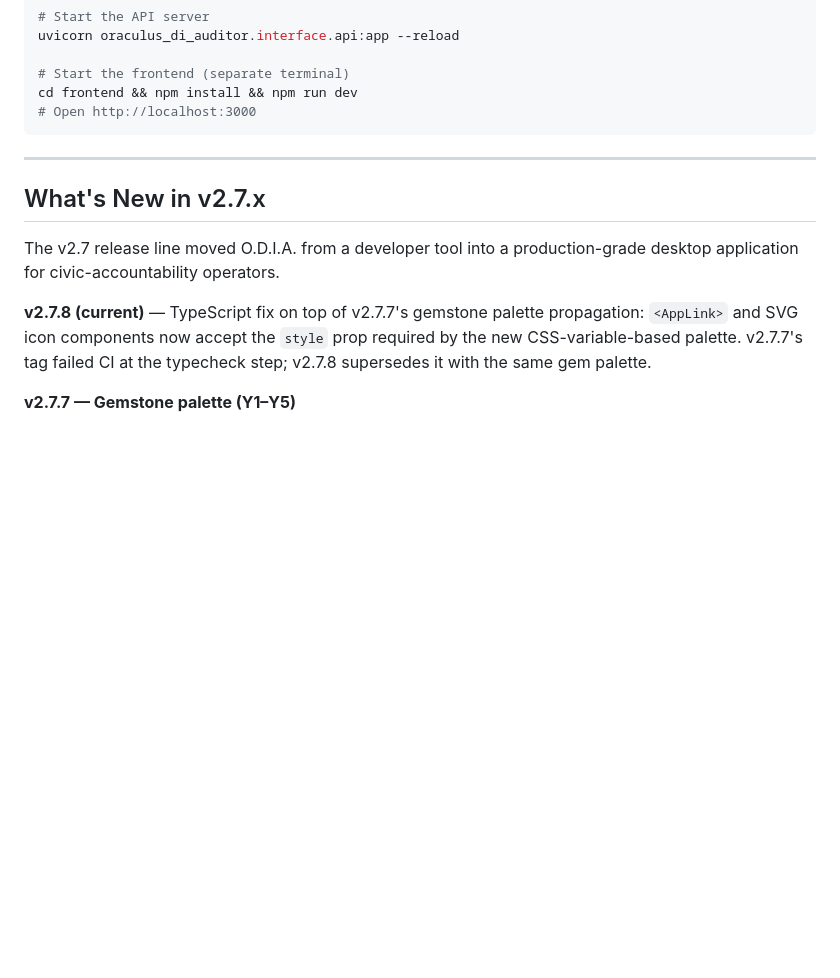
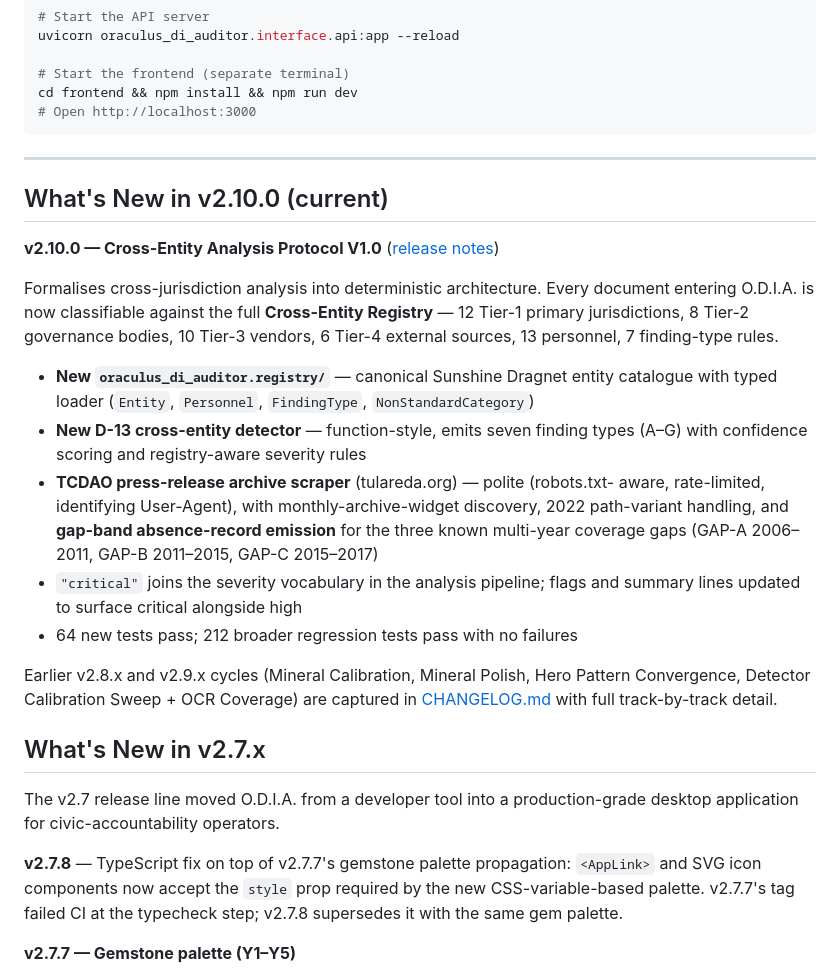
Before and after one commit to SynTechRev/ODIA, a Markdown page: README.md, the part around one of its changes. GitHub-like rendering; blank space fills up the shorter version.

```diff
--- a/README.md
+++ b/README.md
@@ -114,12 +117,39 @@ cd frontend && npm install && npm run dev
 
 ---
 
+## What's New in v2.10.0 (current)
+
+**v2.10.0 — Cross-Entity Analysis Protocol V1.0** ([release notes](https://github.com/SynTechRev/ODIA/releases/tag/v2.10.0))
+
+Formalises cross-jurisdiction analysis into deterministic architecture. Every
+document entering O.D.I.A. is now classifiable against the full **Cross-Entity
+Registry** — 12 Tier-1 primary jurisdictions, 8 Tier-2 governance bodies, 10
+Tier-3 vendors, 6 Tier-4 external sources, 13 personnel, 7 finding-type rules.
+
+- **New `oraculus_di_auditor.registry/`** — canonical Sunshine Dragnet entity
+  catalogue with typed loader (`Entity`, `Personnel`, `FindingType`,
+  `NonStandardCategory`)
+- **New D-13 cross-entity detector** — function-style, emits seven finding
+  types (A–G) with confidence scoring and registry-aware severity rules
+- **TCDAO press-release archive scraper** (tulareda.org) — polite (robots.txt-
+  aware, rate-limited, identifying User-Agent), with monthly-archive-widget
+  discovery, 2022 path-variant handling, and **gap-band absence-record
+  emission** for the three known multi-year coverage gaps (GAP-A 2006–2011,
+  GAP-B 2011–2015, GAP-C 2015–2017)
+- `"critical"` joins the severity vocabulary in the analysis pipeline; flags
+  and summary lines updated to surface critical alongside high
+- 64 new tests pass; 212 broader regression tests pass with no failures
+
+Earlier v2.8.x and v2.9.x cycles (Mineral Calibration, Mineral Polish, Hero
+Pattern Convergence, Detector Calibration Sweep + OCR Coverage) are captured
+in [CHANGELOG.md](CHANGELOG.md) with full track-by-track detail.
+
 ## What's New in v2.7.x
 
 The v2.7 release line moved O.D.I.A. from a developer tool into a
 production-grade desktop application for civic-accountability operators.
 
-**v2.7.8 (current)** — TypeScript fix on top of v2.7.7's gemstone palette
+**v2.7.8** — TypeScript fix on top of v2.7.7's gemstone palette
 propagation: `<AppLink>` and SVG icon components now accept the `style`
 prop required by the new CSS-variable-based palette. v2.7.7's tag failed
 CI at the typecheck step; v2.7.8 supersedes it with the same gem palette.
```
Also changed, not shown: other parts of README.md (+22 -18 lines).
